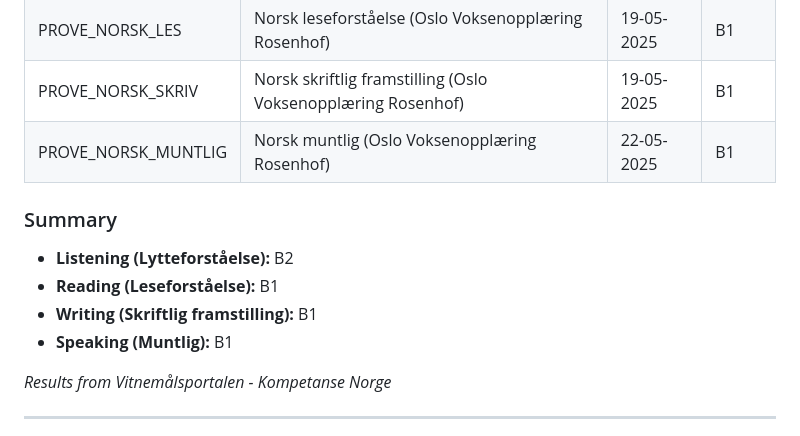
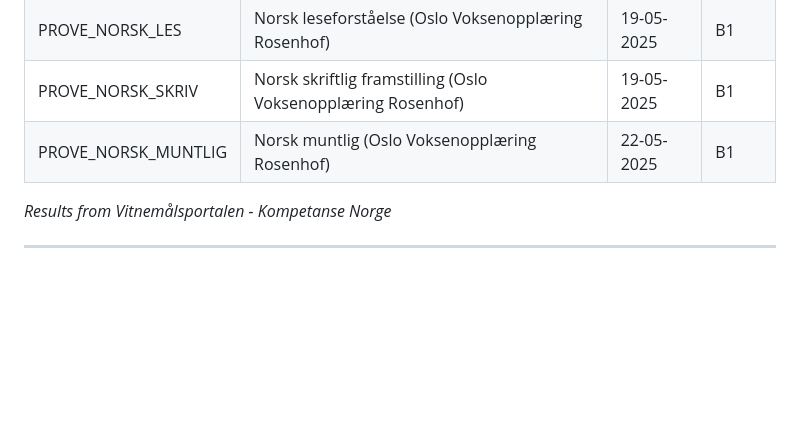
Before and after one commit to Kofijoo/teaching.github.io, a Markdown page: README.md, the part around the change. GitHub-like rendering; blank space fills up the shorter version.

```diff
--- a/README.md
+++ b/README.md
@@ -8,12 +8,6 @@
 | PROVE_NORSK_LES | Norsk leseforståelse (Oslo Voksenopplæring Rosenhof) | 19-05-2025 | B1 |
 | PROVE_NORSK_SKRIV | Norsk skriftlig framstilling (Oslo Voksenopplæring Rosenhof) | 19-05-2025 | B1 |
 | PROVE_NORSK_MUNTLIG | Norsk muntlig (Oslo Voksenopplæring Rosenhof) | 22-05-2025 | B1 |
-
-### Summary
-- **Listening (Lytteforståelse):** B2
-- **Reading (Leseforståelse):** B1
-- **Writing (Skriftlig framstilling):** B1
-- **Speaking (Muntlig):** B1
 
 *Results from Vitnemålsportalen - Kompetanse Norge*
 
```
